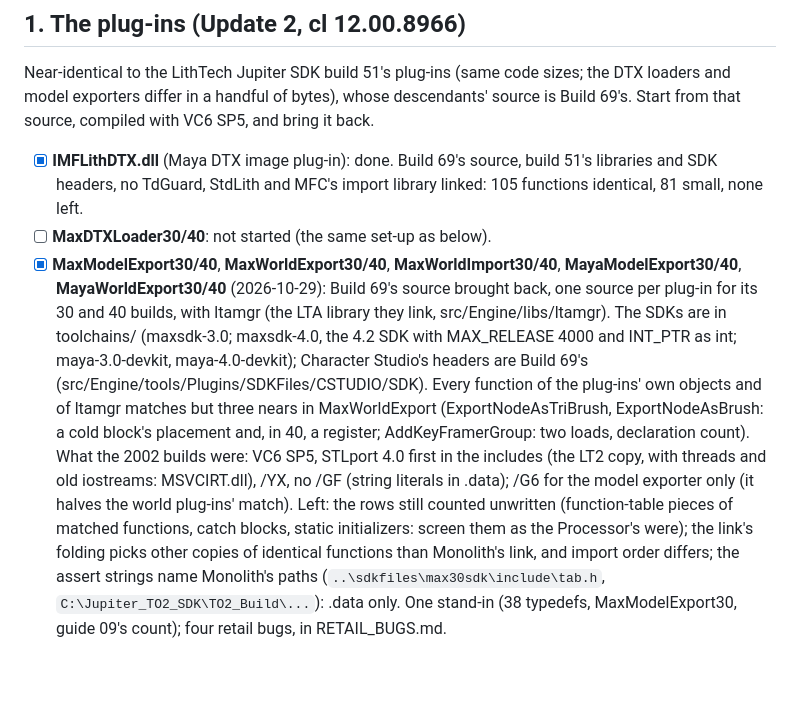
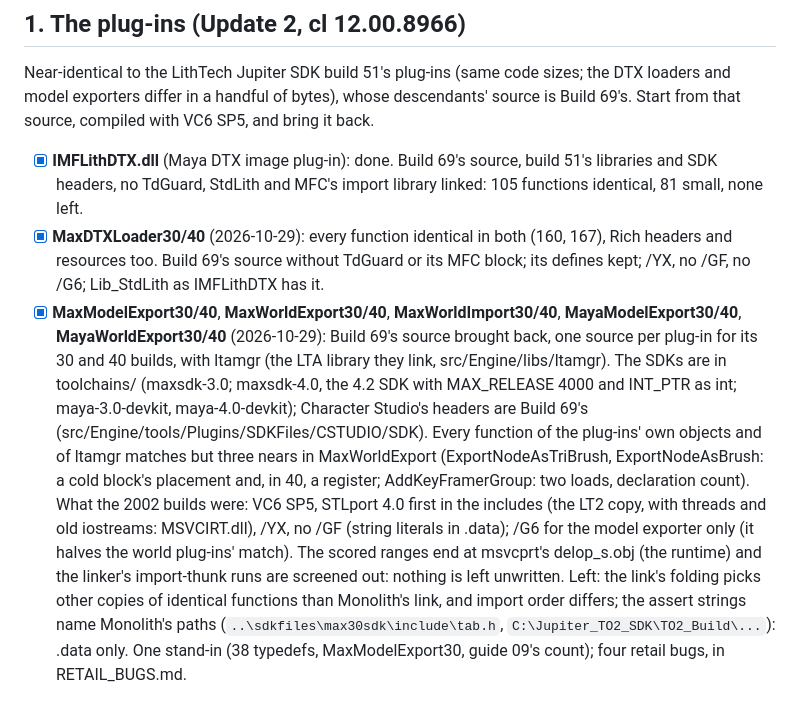
Before and after one commit to nolffan/lithtools, a Markdown page: talon/docs/PLAN.md, the part around the change. Drawn GitHub-style; blank space fills up the shorter version.

Commit message:
PLAN: the Max DTX loaders, and the plug-ins' screening
Co-Authored-By: Claude Opus 5.5 <noreply@anthropic.com>

```diff
--- a/talon/docs/PLAN.md
+++ b/talon/docs/PLAN.md
@@ -14,7 +14,10 @@ with VC6 SP5, and bring it back.
 - [x] **IMFLithDTX.dll** (Maya DTX image plug-in): done. Build 69's source,
   build 51's libraries and SDK headers, no TdGuard, StdLith and MFC's
   import library linked: 105 functions identical, 81 small, none left.
-- [ ] **MaxDTXLoader30/40**: not started (the same set-up as below).
+- [x] **MaxDTXLoader30/40** (2026-10-29): every function identical in
+  both (160, 167), Rich headers and resources too. Build 69's source
+  without TdGuard or its MFC block; its defines kept; /YX, no /GF, no
+  /G6; Lib_StdLith as IMFLithDTX has it.
 - [x] **MaxModelExport30/40**, **MaxWorldExport30/40**,
   **MaxWorldImport30/40**, **MayaModelExport30/40**,
   **MayaWorldExport30/40** (2026-10-29): Build 69's source brought back,
@@ -29,10 +32,10 @@ with VC6 SP5, and bring it back.
   declaration count). What the 2002 builds were: VC6 SP5, STLport 4.0
   first in the includes (the LT2 copy, with threads and old iostreams:
   MSVCIRT.dll), /YX, no /GF (string literals in .data); /G6 for the model
-  exporter only (it halves the world plug-ins' match). Left: the rows
-  still counted unwritten (function-table pieces of matched functions,
-  catch blocks, static initializers: screen them as the Processor's
-  were); the link's folding picks other copies of identical functions
+  exporter only (it halves the world plug-ins' match). The scored
+  ranges end at msvcprt's delop_s.obj (the runtime) and the linker's
+  import-thunk runs are screened out: nothing is left unwritten. Left:
+  the link's folding picks other copies of identical functions
   than Monolith's link, and import order differs; the assert strings name
   Monolith's paths (`..\sdkfiles\max30sdk\include\tab.h`,
   `C:\Jupiter_TO2_SDK\TO2_Build\...`): .data only. One stand-in (38
```
